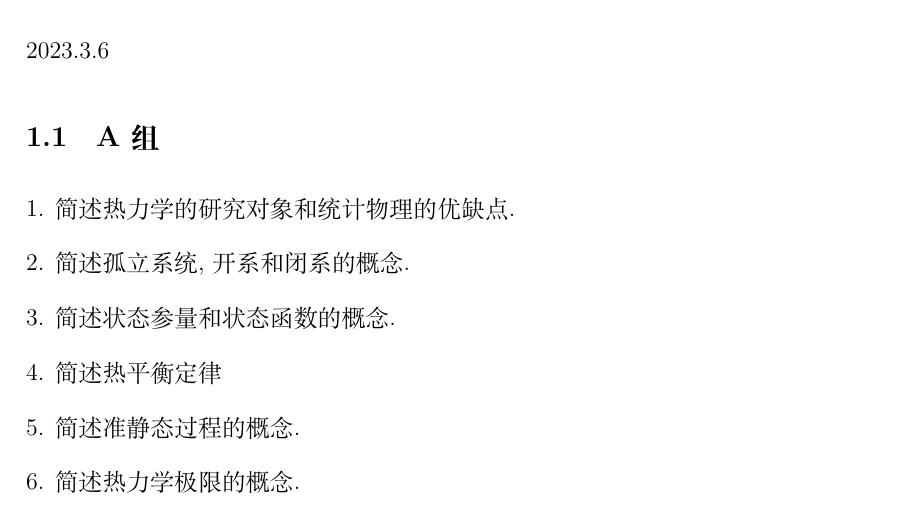
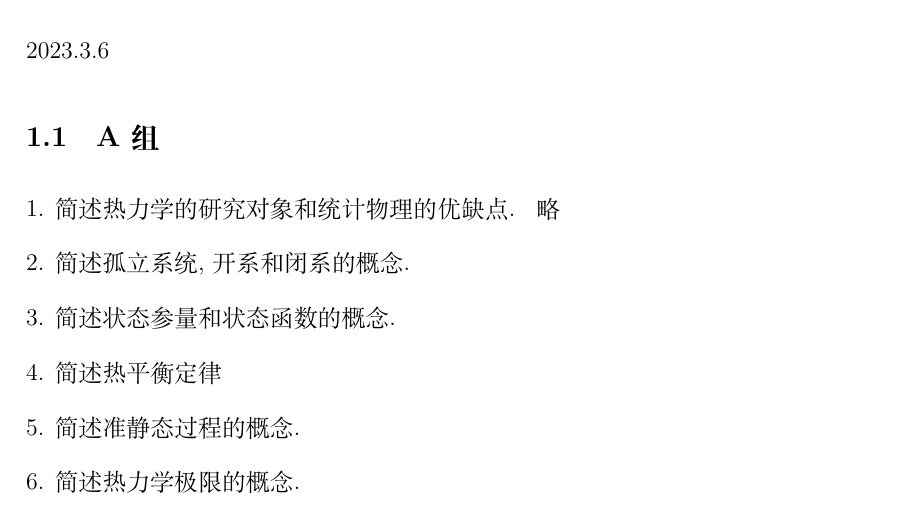
Before and after one commit to Social-Mean/Thermodynamics-and-Statistical-Physics, a LaTeX problem sheet (main.tex, which reads exam1.tex): part of the page, cut so that both start at the same text. Compiled offline with XeLaTeX.

Commit message:
test workflow

```diff
--- a/exam1.tex
+++ b/exam1.tex
@@ -4,7 +4,7 @@
 \begin{questions}
   \question 简述热力学的研究对象和统计物理的优缺点.
   \begin{solution}
-
+    略
   \end{solution}
   \question 简述孤立系统, 开系和闭系的概念.
   \question 简述状态参量和状态函数的概念.
```
